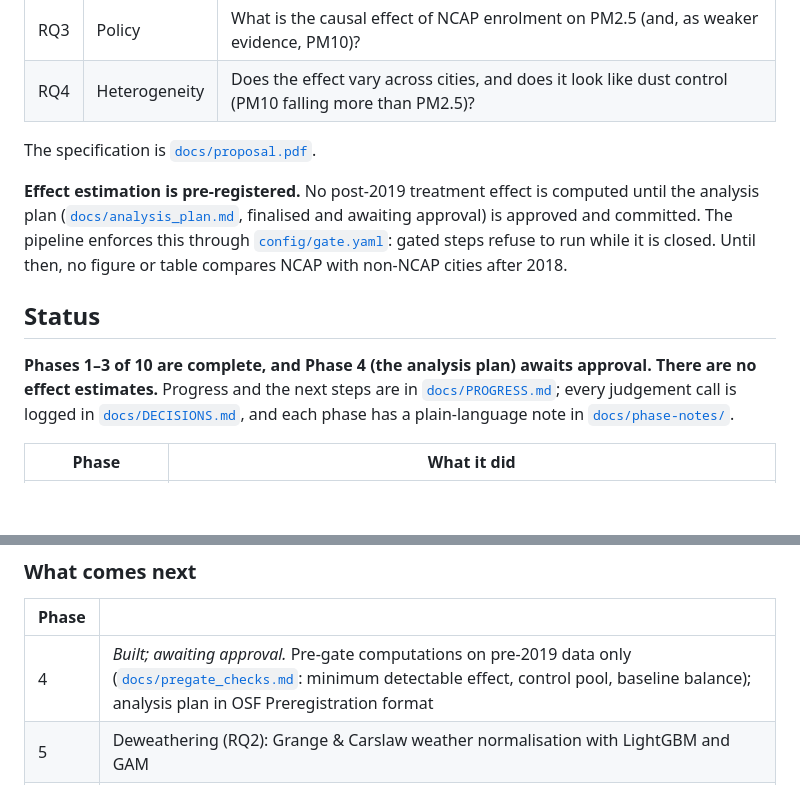
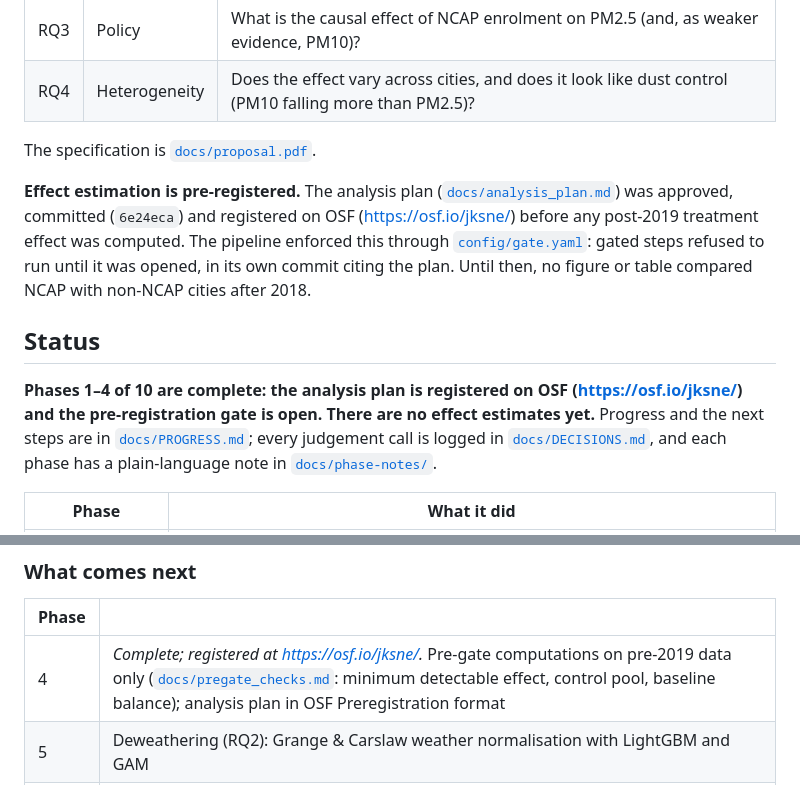
Before and after one commit to breenu/ncap-evaluation, a Markdown page: README.md, 2 parts joined by grey strips. Drawn GitHub-style; blank space fills up the shorter version.

Commit message:
PROGRESS: Phase 4 complete (plan registered, gate open); handoff for Phase 5
README updated: plan registered at https://osf.io/jksne/, gate open.

```diff
--- a/README.md
+++ b/README.md
@@ -21,11 +21,11 @@ This project separates the three, and asks whether NCAP cities saw larger falls
 
 The specification is [`docs/proposal.pdf`](docs/proposal.pdf).
 
-**Effect estimation is pre-registered.** No post-2019 treatment effect is computed until the analysis plan ([`docs/analysis_plan.md`](docs/analysis_plan.md), finalised and awaiting approval) is approved and committed. The pipeline enforces this through [`config/gate.yaml`](config/gate.yaml): gated steps refuse to run while it is closed. Until then, no figure or table compares NCAP with non-NCAP cities after 2018.
+**Effect estimation is pre-registered.** The analysis plan ([`docs/analysis_plan.md`](docs/analysis_plan.md)) was approved, committed (`6e24eca`) and registered on OSF (https://osf.io/jksne/) before any post-2019 treatment effect was computed. The pipeline enforced this through [`config/gate.yaml`](config/gate.yaml): gated steps refused to run until it was opened, in its own commit citing the plan. Until then, no figure or table compared NCAP with non-NCAP cities after 2018.
 
 ## Status
 
-**Phases 1–3 of 10 are complete, and Phase 4 (the analysis plan) awaits approval. There are no effect estimates.** Progress and the next steps are in [`docs/PROGRESS.md`](docs/PROGRESS.md); every judgement call is logged in [`docs/DECISIONS.md`](docs/DECISIONS.md), and each phase has a plain-language note in [`docs/phase-notes/`](docs/phase-notes/).
+**Phases 1–4 of 10 are complete: the analysis plan is registered on OSF (https://osf.io/jksne/) and the pre-registration gate is open. There are no effect estimates yet.** Progress and the next steps are in [`docs/PROGRESS.md`](docs/PROGRESS.md); every judgement call is logged in [`docs/DECISIONS.md`](docs/DECISIONS.md), and each phase has a plain-language note in [`docs/phase-notes/`](docs/phase-notes/).
 
 | Phase | What it did |
 |---|---|
@@ -51,7 +51,7 @@ Figures: [station-entry map](reports/figures/fig2_station_entry.png) (where and
 
 | Phase | |
 |---|---|
-| 4 | *Built; awaiting approval.* Pre-gate computations on pre-2019 data only ([`docs/pregate_checks.md`](docs/pregate_checks.md): minimum detectable effect, control pool, baseline balance); analysis plan in OSF Preregistration format |
+| 4 | *Complete; registered at https://osf.io/jksne/.* Pre-gate computations on pre-2019 data only ([`docs/pregate_checks.md`](docs/pregate_checks.md): minimum detectable effect, control pool, baseline balance); analysis plan in OSF Preregistration format |
 | 5 | Deweathering (RQ2): Grange & Carslaw weather normalisation with LightGBM and GAM |
 | 6 | Network-composition correction (RQ1): all stations vs a balanced station panel vs satellite |
 | 7 | Causal analysis (RQ3): satellite synthetic difference-in-differences, event study, staggered-adoption estimator, ground-station checks, full robustness table |
```
Also changed, not shown: docs/PROGRESS.md (+26 -16 lines).
